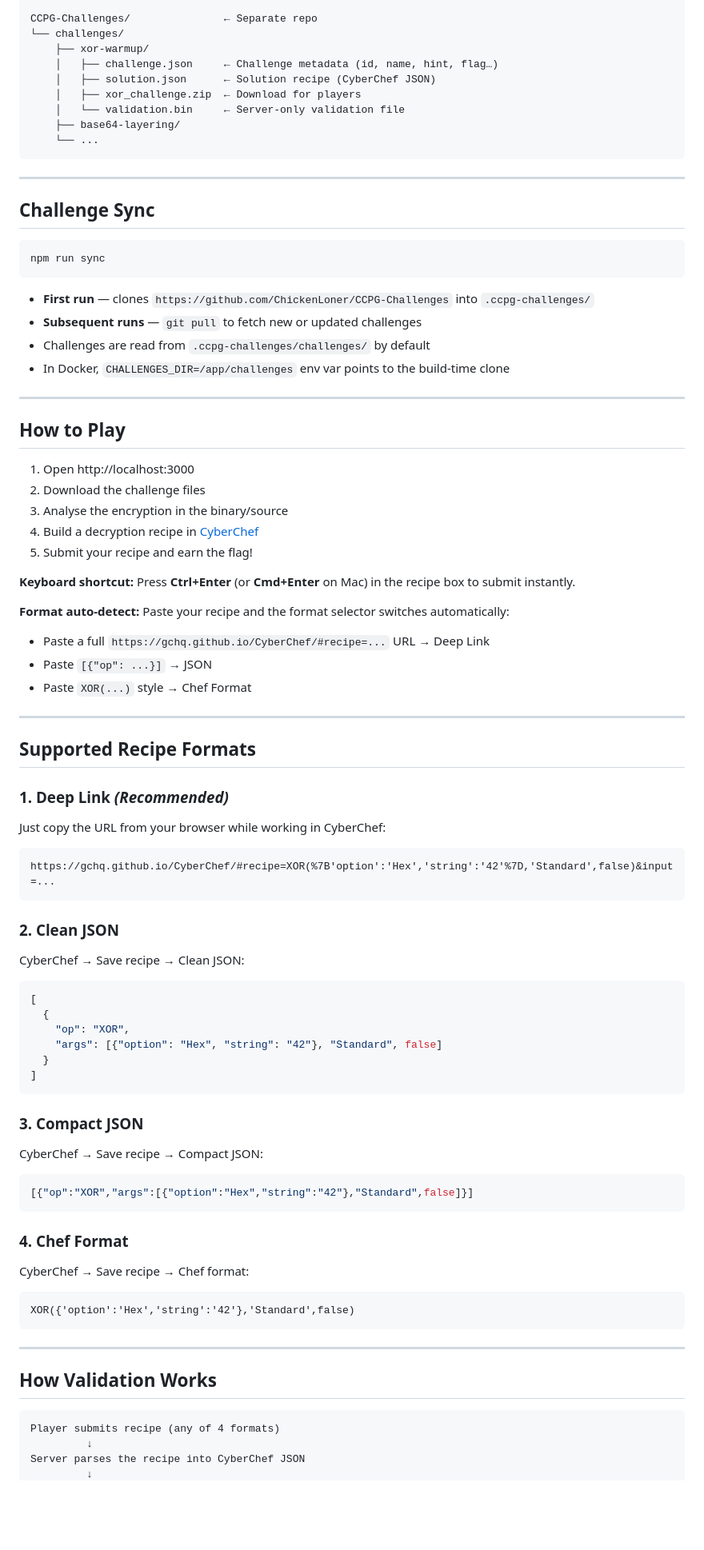
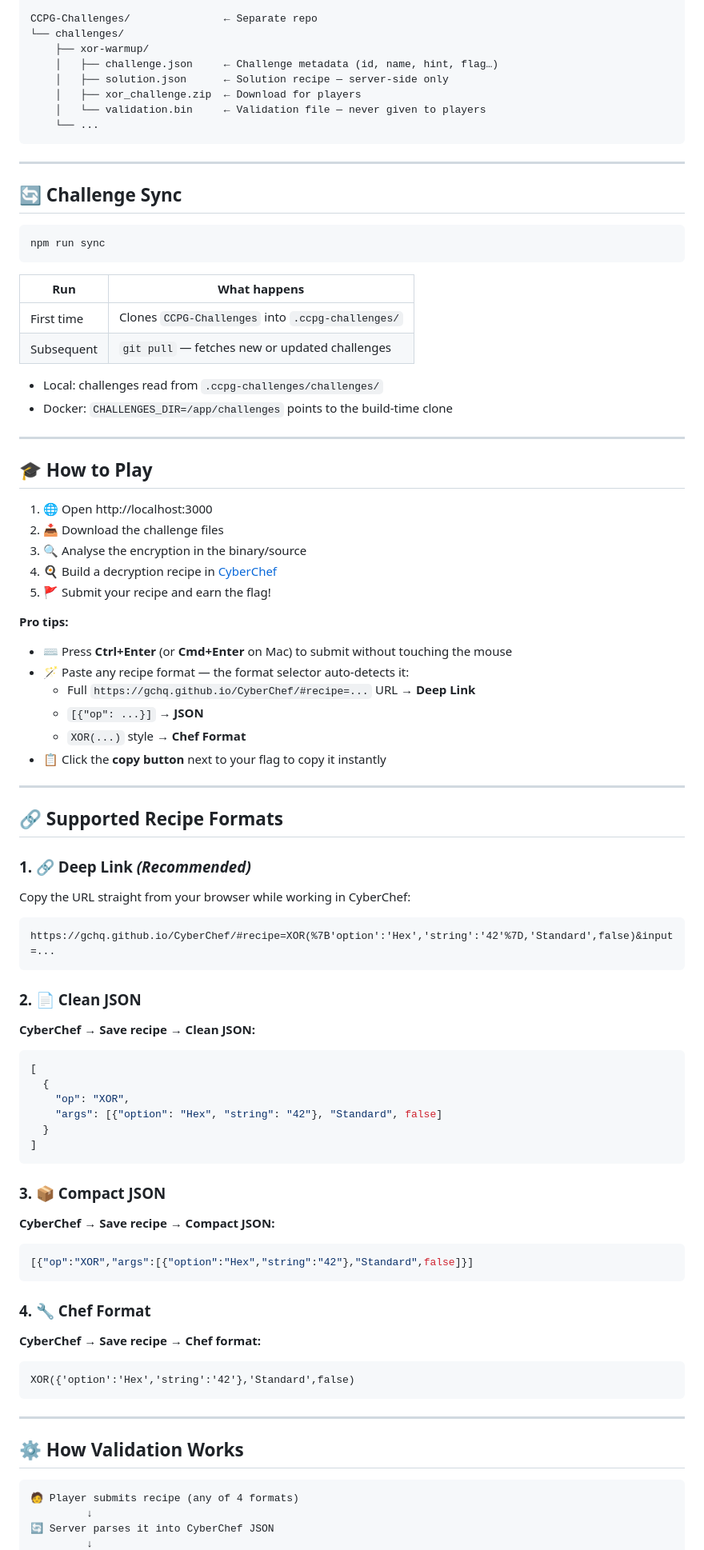
Before and after one commit to ChickenLoner/CyberChef-Playground, a Markdown page: README.md, the part around one of its changes. Shown at 80% size. GitHub-like rendering; blank space fills up the shorter version.

````diff
--- a/README.md
+++ b/README.md
@@ -139,55 +140,58 @@ CCPG-Challenges/               ← Separate repo
 └── challenges/
     ├── xor-warmup/
     │   ├── challenge.json     ← Challenge metadata (id, name, hint, flag…)
-    │   ├── solution.json      ← Solution recipe (CyberChef JSON)
+    │   ├── solution.json      ← Solution recipe — server-side only
     │   ├── xor_challenge.zip  ← Download for players
-    │   └── validation.bin     ← Server-only validation file
-    ├── base64-layering/
+    │   └── validation.bin     ← Validation file — never given to players
     └── ...
 ```
 
 ---
 
-## Challenge Sync
+## 🔄 Challenge Sync
 
 ```bash
 npm run sync
 ```
 
-- **First run** — clones `https://github.com/ChickenLoner/CCPG-Challenges` into `.ccpg-challenges/`
-- **Subsequent runs** — `git pull` to fetch new or updated challenges
-- Challenges are read from `.ccpg-challenges/challenges/` by default
-- In Docker, `CHALLENGES_DIR=/app/challenges` env var points to the build-time clone
+| Run | What happens |
+|-----|-------------|
+| First time | Clones `CCPG-Challenges` into `.ccpg-challenges/` |
+| Subsequent | `git pull` — fetches new or updated challenges |
+
+- Local: challenges read from `.ccpg-challenges/challenges/`
+- Docker: `CHALLENGES_DIR=/app/challenges` points to the build-time clone
 
 ---
 
-## How to Play
+## 🎓 How to Play
 
-1. Open http://localhost:3000
-2. Download the challenge files
-3. Analyse the encryption in the binary/source
-4. Build a decryption recipe in [CyberChef](https://gchq.github.io/CyberChef/)
-5. Submit your recipe and earn the flag!
+1. 🌐 Open http://localhost:3000
+2. 📥 Download the challenge files
+3. 🔍 Analyse the encryption in the binary/source
+4. 🍳 Build a decryption recipe in [CyberChef](https://gchq.github.io/CyberChef/)
+5. 🚩 Submit your recipe and earn the flag!
 
-**Keyboard shortcut:** Press **Ctrl+Enter** (or **Cmd+Enter** on Mac) in the recipe box to submit instantly.
-
-**Format auto-detect:** Paste your recipe and the format selector switches automatically:
-- Paste a full `https://gchq.github.io/CyberChef/#recipe=...` URL → Deep Link
-- Paste `[{"op": ...}]` → JSON
-- Paste `XOR(...)` style → Chef Format
+**Pro tips:**
+- ⌨️ Press **Ctrl+Enter** (or **Cmd+Enter** on Mac) to submit without touching the mouse
+- 🪄 Paste any recipe format — the format selector auto-detects it:
+  - Full `https://gchq.github.io/CyberChef/#recipe=...` URL → **Deep Link**
+  - `[{"op": ...}]` → **JSON**
+  - `XOR(...)` style → **Chef Format**
+- 📋 Click the **copy button** next to your flag to copy it instantly
 
 ---
 
-## Supported Recipe Formats
+## 🔗 Supported Recipe Formats
 
-### 1. Deep Link *(Recommended)*
-Just copy the URL from your browser while working in CyberChef:
+### 1. 🔗 Deep Link *(Recommended)*
+Copy the URL straight from your browser while working in CyberChef:
 ```
 https://gchq.github.io/CyberChef/#recipe=XOR(%7B'option':'Hex','string':'42'%7D,'Standard',false)&input=...
 ```
 
-### 2. Clean JSON
-CyberChef → Save recipe → Clean JSON:
+### 2. 📄 Clean JSON
+**CyberChef → Save recipe → Clean JSON:**
 ```json
 [
   {
@@ -197,24 +201,24 @@ CyberChef → Save recipe → Clean JSON:
 ]
 ```
 
-### 3. Compact JSON
-CyberChef → Save recipe → Compact JSON:
+### 3. 📦 Compact JSON
+**CyberChef → Save recipe → Compact JSON:**
 ```json
 [{"op":"XOR","args":[{"option":"Hex","string":"42"},"Standard",false]}]
 ```
 
-### 4. Chef Format
-CyberChef → Save recipe → Chef format:
+### 4. 🔧 Chef Format
+**CyberChef → Save recipe → Chef format:**
 ```
 XOR({'option':'Hex','string':'42'},'Standard',false)
 ```
 
 ---
 
-## How Validation Works
+## ⚙️ How Validation Works
 
 ```
-Player submits recipe (any of 4 formats)
+🧑 Player submits recipe (any of 4 formats)
          ↓
-Server parses the recipe into CyberChef JSON
+🔄 Server parses it into CyberChef JSON
          ↓
````
Also changed, not shown: other parts of README.md (+91 -94 lines), CTF_AUTHOR_GUIDE.md (+135 -138 lines).
